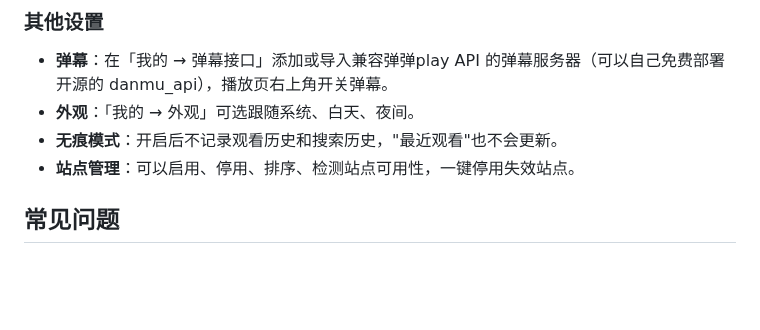
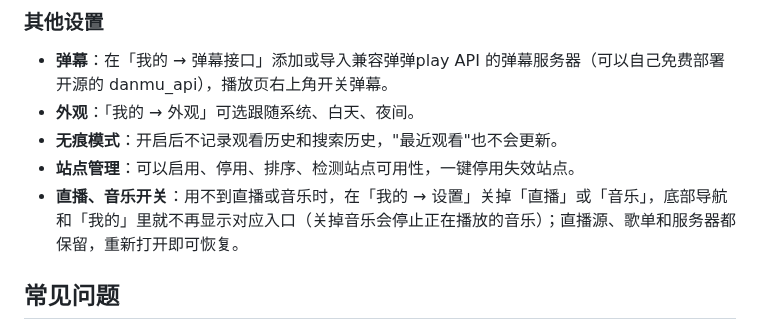
Before and after one commit to xiaotaitech/yingxia-release, a Markdown page: HELP.md, the part around the change. GitHub-like rendering; blank space fills up the shorter version.

Commit message:
使用帮助（0.7.1）

```diff
--- a/HELP.md
+++ b/HELP.md
@@ -122,6 +122,7 @@
 - **外观**：「我的 → 外观」可选跟随系统、白天、夜间。
 - **无痕模式**：开启后不记录观看历史和搜索历史，"最近观看"也不会更新。
 - **站点管理**：可以启用、停用、排序、检测站点可用性，一键停用失效站点。
+- **直播、音乐开关**：用不到直播或音乐时，在「我的 → 设置」关掉「直播」或「音乐」，底部导航和「我的」里就不再显示对应入口（关掉音乐会停止正在播放的音乐）；直播源、歌单和服务器都保留，重新打开即可恢复。
 
 ## 常见问题
 
```
